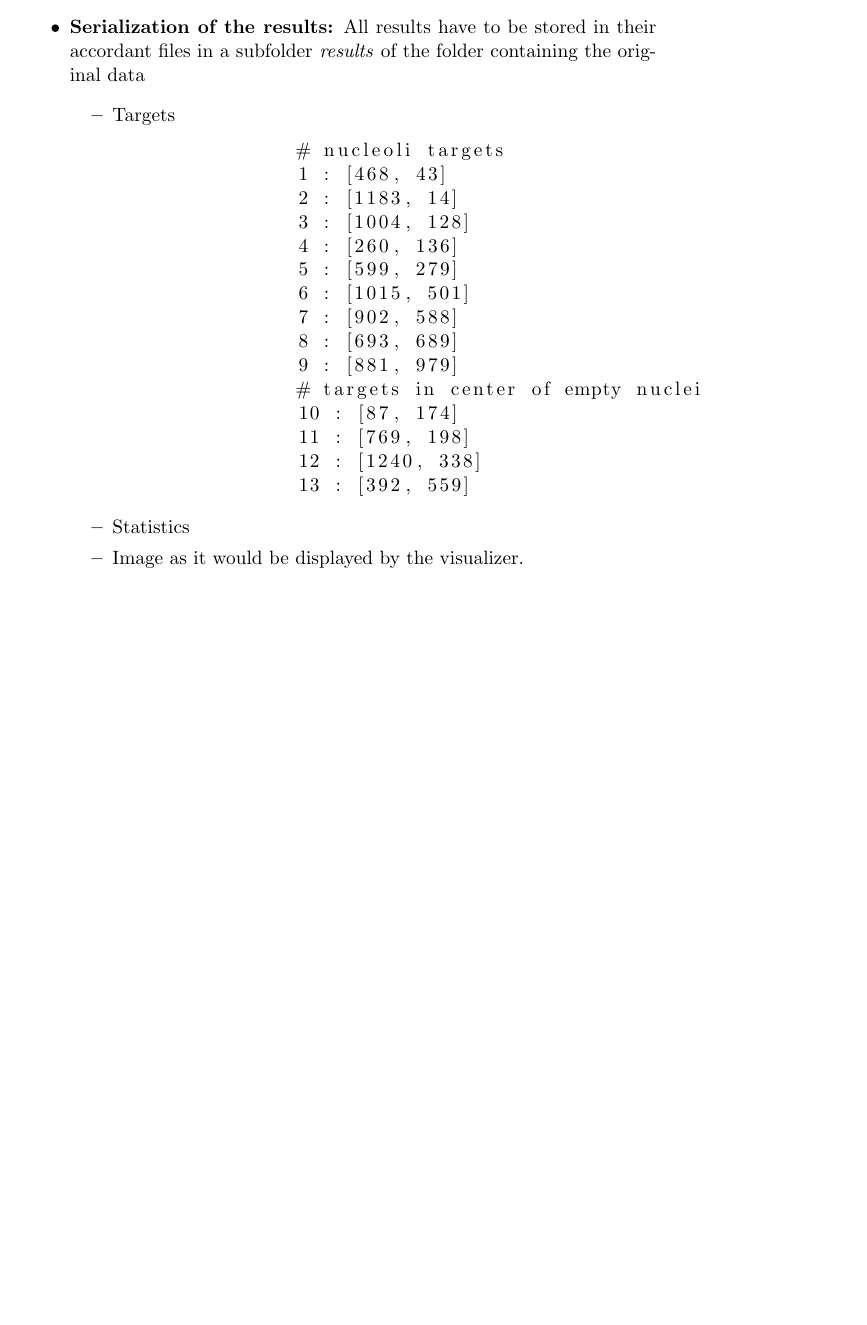
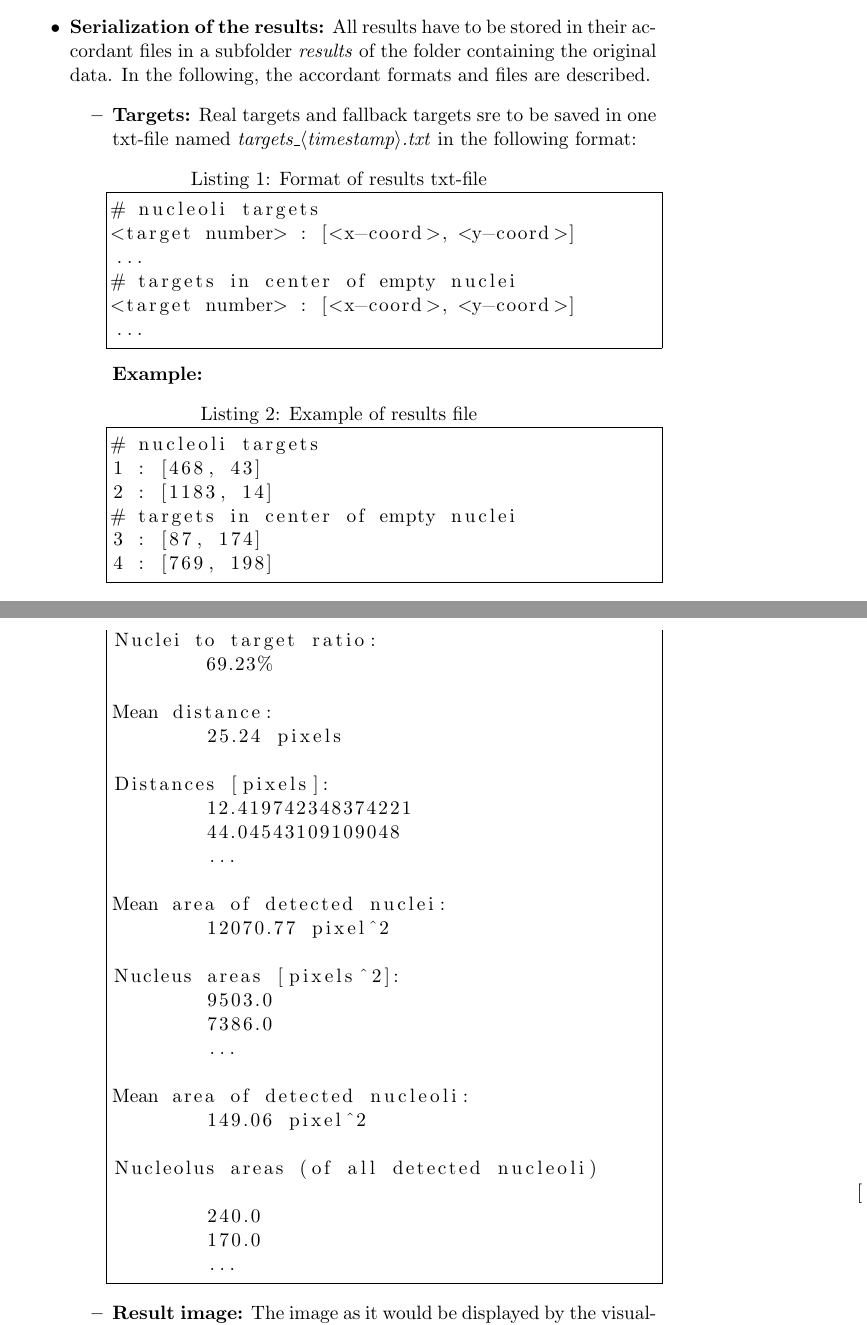
Before and after one commit to nhochberger/NuFiDocumentation, a LaTeX document (document.tex): part of page 5 of 8 before the commit and two parts of pages 5 and 6 of 9 after it, the two joined at a grey line, cut so that both start at the same text, the shorter picture padded with empty space. Compiled offline with pdfLaTeX.

Commit message:
requirements

```diff
--- a/document.tex
+++ b/document.tex
@@ -2,7 +2,7 @@
 \usepackage[english]{babel}
 \usepackage[ansinew]{inputenc}
 \usepackage{graphicx}
-\usepackage{listings}
+\usepackage{listings, lstautogobble}
 \pagestyle{headings}
 
 \begin{document}
@@ -94,25 +94,27 @@ The application has to meet the following requirements:
   \end{itemize}
   \item \textbf{Serialization of the results:} All results have to be stored in
   their accordant files in a subfolder \textit{results} of the folder
-  containing the original data
+  containing the original data. In the following, the accordant formats and
+  files are described.
   \begin{itemize}
-  	\item Targets
-  	\begin{lstlisting}
-  		# nucleoli targets
-		1 : [468, 43]
-		2 : [1183, 14]
-		3 : [1004, 128]
-		4 : [260, 136]
-		5 : [599, 279]
-		6 : [1015, 501]
-		7 : [902, 588]
-		8 : [693, 689]
-		9 : [881, 979]
-		# targets in center of empty nuclei
-		10 : [87, 174]
-		11 : [769, 198]
-		12 : [1240, 338]
-		13 : [392, 559]
-  	\end{lstlisting}
-  	\item Statistics
-  	\item Image as it would be displayed by the visualizer.
+  	\item \textbf{Targets:} Real targets and fallback targets sre to be saved in
+  	one txt-file named \textit{targets\_$\langle$timestamp$\rangle$.txt} in the
+  	following format:
+\begin{lstlisting}[frame=single, caption=Format of results txt-file]
+# nucleoli targets
+<target number> : [<x-coord>, <y-coord>]
+...
+# targets in center of empty nuclei
+<target number> : [<x-coord>, <y-coord>]
+...
+\end{lstlisting}
+
+		\textbf{Example:}
+\begin{lstlisting}[frame=single, caption=Example of results file]
+# nucleoli targets
+1 : [468, 43]
+2 : [1183, 14]
+# targets in center of empty nuclei
+3 : [87, 174]
+4 : [769, 198]
+\end{lstlisting}
@@ -118,0 +126 @@ The application has to meet the following requirements:
+\begin{lstlisting}[frame=single, caption=Example of statistics file]
@@ -118,0 +134,29 @@ The application has to meet the following requirements:
+Nuclei to target ratio:
+	69.23%
+
+Mean distance:
+	25.24 pixels
+
+Distances [pixels]:
+	12.419742348374221
+	44.04543109109048
+	...
+
+Mean area of detected nuclei:
+	12070.77 pixel^2
+
+Nucleus areas [pixels^2]:
+	9503.0
+	7386.0
+	...
+
+Mean area of detected nucleoli:
+	149.06 pixel^2
+
+Nucleolus areas (of all detected nucleoli)
+								[pixels^2]:
+	240.0
+	170.0
+	...
+\end{lstlisting}
+  	\item \textbf{Result image:} The image as it would be displayed by the
```
Also changed, not shown: document.pdf, images/targets_example.png (added), document.tex (23 more changed lines), 5 other files.
